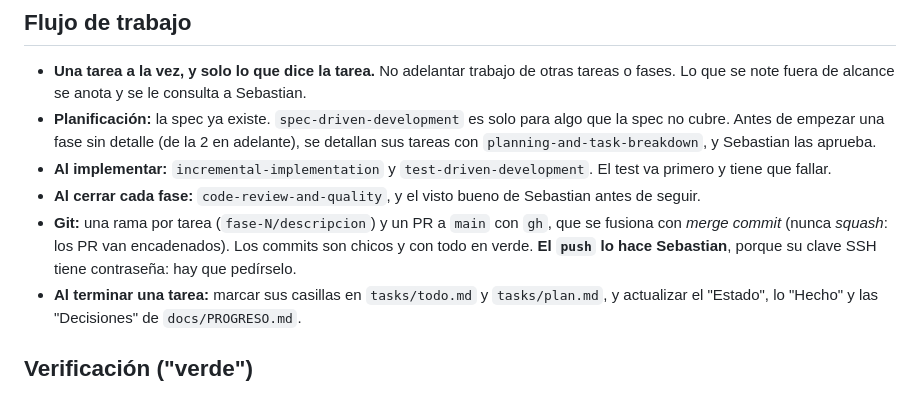
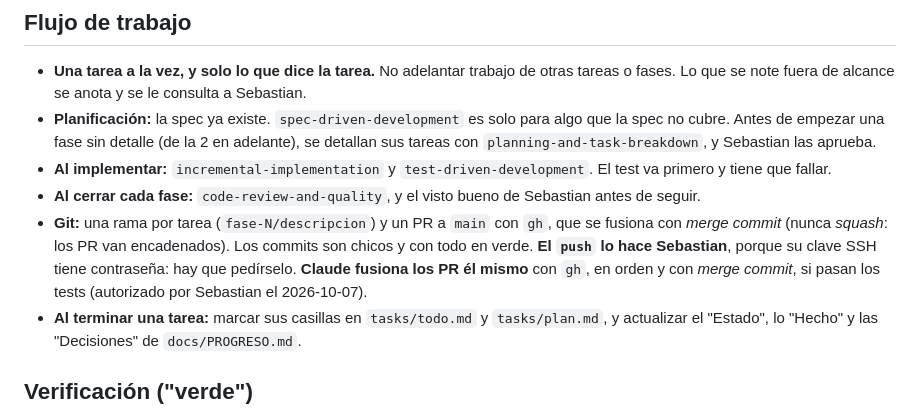
Before and after one commit to Tiesol/rondo, a Markdown page: CLAUDE.md, the part around the change. GitHub-like rendering.

Commit message:
CLAUDE.md: Claude fusiona los PR si pasan los tests
Co-Authored-By: Claude Opus 5.5 <noreply@anthropic.com>

```diff
--- a/CLAUDE.md
+++ b/CLAUDE.md
@@ -27,7 +27,7 @@ Leer antes de decidir nada:
 - **Planificación:** la spec ya existe. `spec-driven-development` es solo para algo que la spec no cubre. Antes de empezar una fase sin detalle (de la 2 en adelante), se detallan sus tareas con `planning-and-task-breakdown`, y Sebastian las aprueba.
 - **Al implementar:** `incremental-implementation` y `test-driven-development`. El test va primero y tiene que fallar.
 - **Al cerrar cada fase:** `code-review-and-quality`, y el visto bueno de Sebastian antes de seguir.
-- **Git:** una rama por tarea (`fase-N/descripcion`) y un PR a `main` con `gh`, que se fusiona con *merge commit* (nunca *squash*: los PR van encadenados). Los commits son chicos y con todo en verde. **El `push` lo hace Sebastian**, porque su clave SSH tiene contraseña: hay que pedírselo.
+- **Git:** una rama por tarea (`fase-N/descripcion`) y un PR a `main` con `gh`, que se fusiona con *merge commit* (nunca *squash*: los PR van encadenados). Los commits son chicos y con todo en verde. **El `push` lo hace Sebastian**, porque su clave SSH tiene contraseña: hay que pedírselo. **Claude fusiona los PR él mismo** con `gh`, en orden y con *merge commit*, si pasan los tests (autorizado por Sebastian el 2026-10-07).
 - **Al terminar una tarea:** marcar sus casillas en `tasks/todo.md` y `tasks/plan.md`, y actualizar el "Estado", lo "Hecho" y las "Decisiones" de `docs/PROGRESO.md`.
 
 ## Verificación ("verde")
```
Also changed, not shown: docs/PROGRESO.md (+1 -0 lines).
